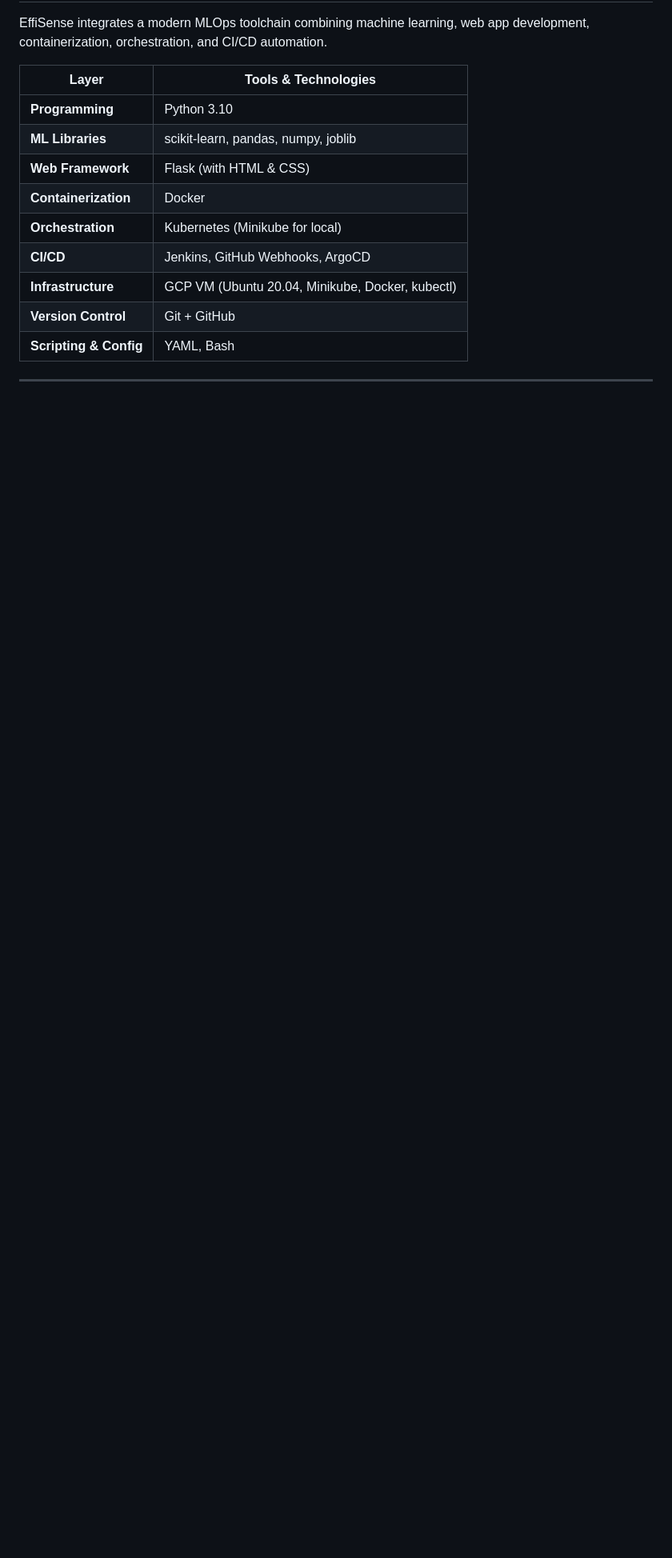
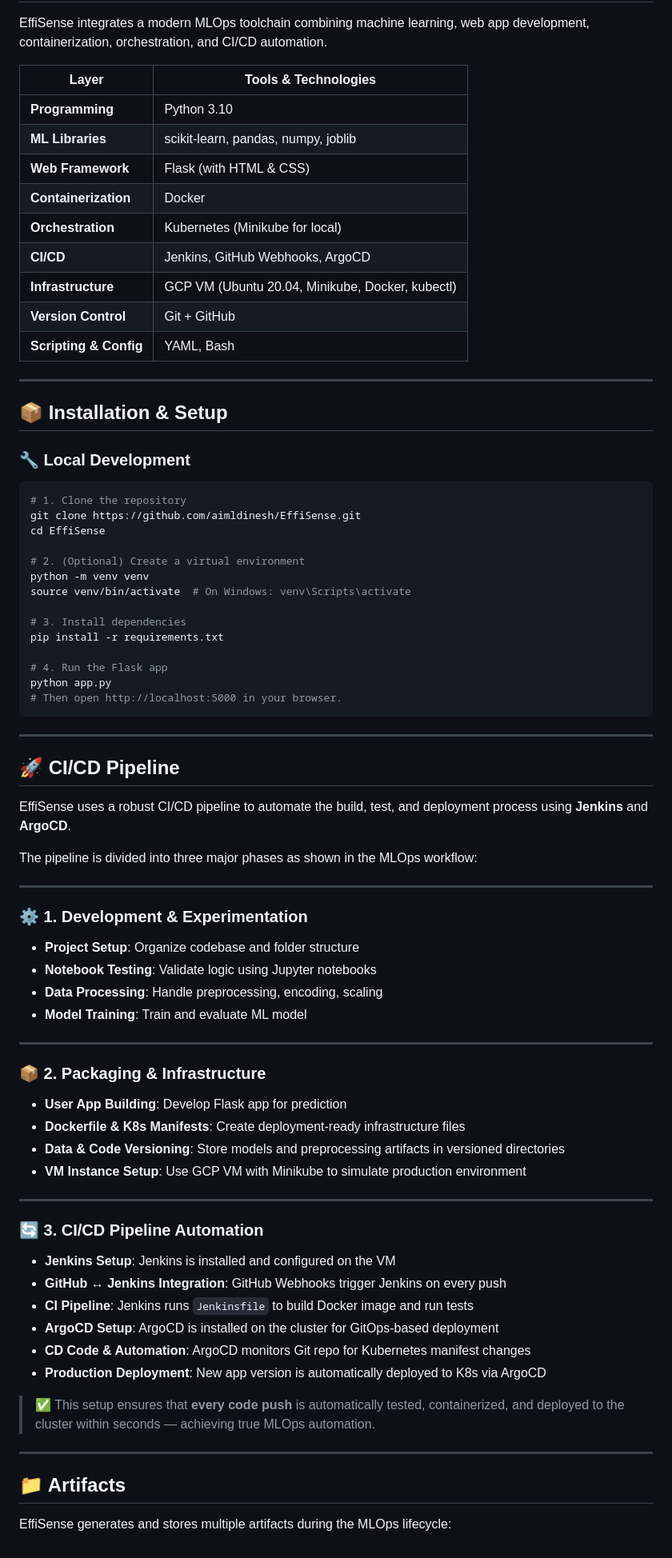
Before and after one commit to aimldinesh/EffiSense, a Markdown page: README.md, the part around the change. Shown at 80% size. Drawn GitHub-style; blank space fills up the shorter version.

````diff
--- a/README.md
+++ b/README.md
@@ -78,3 +78,64 @@ EffiSense integrates a modern MLOps toolchain combining machine learning, web ap
 | **Scripting & Config** | YAML, Bash                                             |
 
 ---
+## 📦 Installation & Setup
+
+### 🔧 Local Development
+
+```bash
+# 1. Clone the repository
+git clone https://github.com/aimldinesh/EffiSense.git
+cd EffiSense
+
+# 2. (Optional) Create a virtual environment
+python -m venv venv
+source venv/bin/activate  # On Windows: venv\Scripts\activate
+
+# 3. Install dependencies
+pip install -r requirements.txt
+
+# 4. Run the Flask app
+python app.py
+# Then open http://localhost:5000 in your browser.
+```
+---
+## 🚀 CI/CD Pipeline
+
+EffiSense uses a robust CI/CD pipeline to automate the build, test, and deployment process using **Jenkins** and **ArgoCD**.
+
+The pipeline is divided into three major phases as shown in the MLOps workflow:
+
+---
+
+### ⚙️ 1. Development & Experimentation
+
+- **Project Setup**: Organize codebase and folder structure
+- **Notebook Testing**: Validate logic using Jupyter notebooks
+- **Data Processing**: Handle preprocessing, encoding, scaling
+- **Model Training**: Train and evaluate ML model
+
+---
+
+### 📦 2. Packaging & Infrastructure
+
+- **User App Building**: Develop Flask app for prediction
+- **Dockerfile & K8s Manifests**: Create deployment-ready infrastructure files
+- **Data & Code Versioning**: Store models and preprocessing artifacts in versioned directories
+- **VM Instance Setup**: Use GCP VM with Minikube to simulate production environment
+
+---
+
+### 🔄 3. CI/CD Pipeline Automation
+
+- **Jenkins Setup**: Jenkins is installed and configured on the VM
+- **GitHub ↔ Jenkins Integration**: GitHub Webhooks trigger Jenkins on every push
+- **CI Pipeline**: Jenkins runs `Jenkinsfile` to build Docker image and run tests
+- **ArgoCD Setup**: ArgoCD is installed on the cluster for GitOps-based deployment
+- **CD Code & Automation**: ArgoCD monitors Git repo for Kubernetes manifest changes
+- **Production Deployment**: New app version is automatically deployed to K8s via ArgoCD
+
+> ✅ This setup ensures that **every code push** is automatically tested, containerized, and deployed to the cluster within seconds — achieving true MLOps automation.
+---
+## 📁 Artifacts
+
+EffiSense generates and stores multiple artifacts during the MLOps lifecycle:
````
